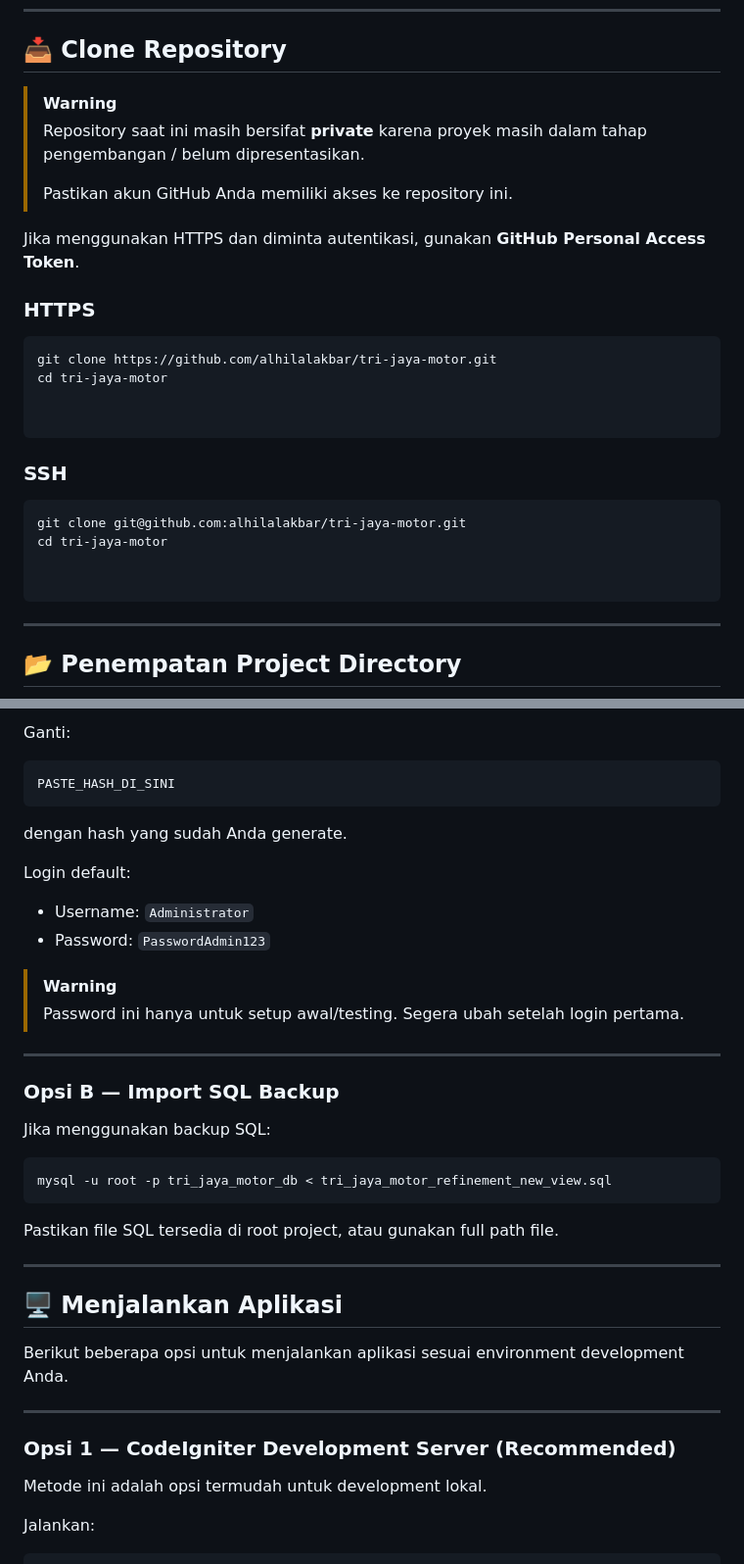
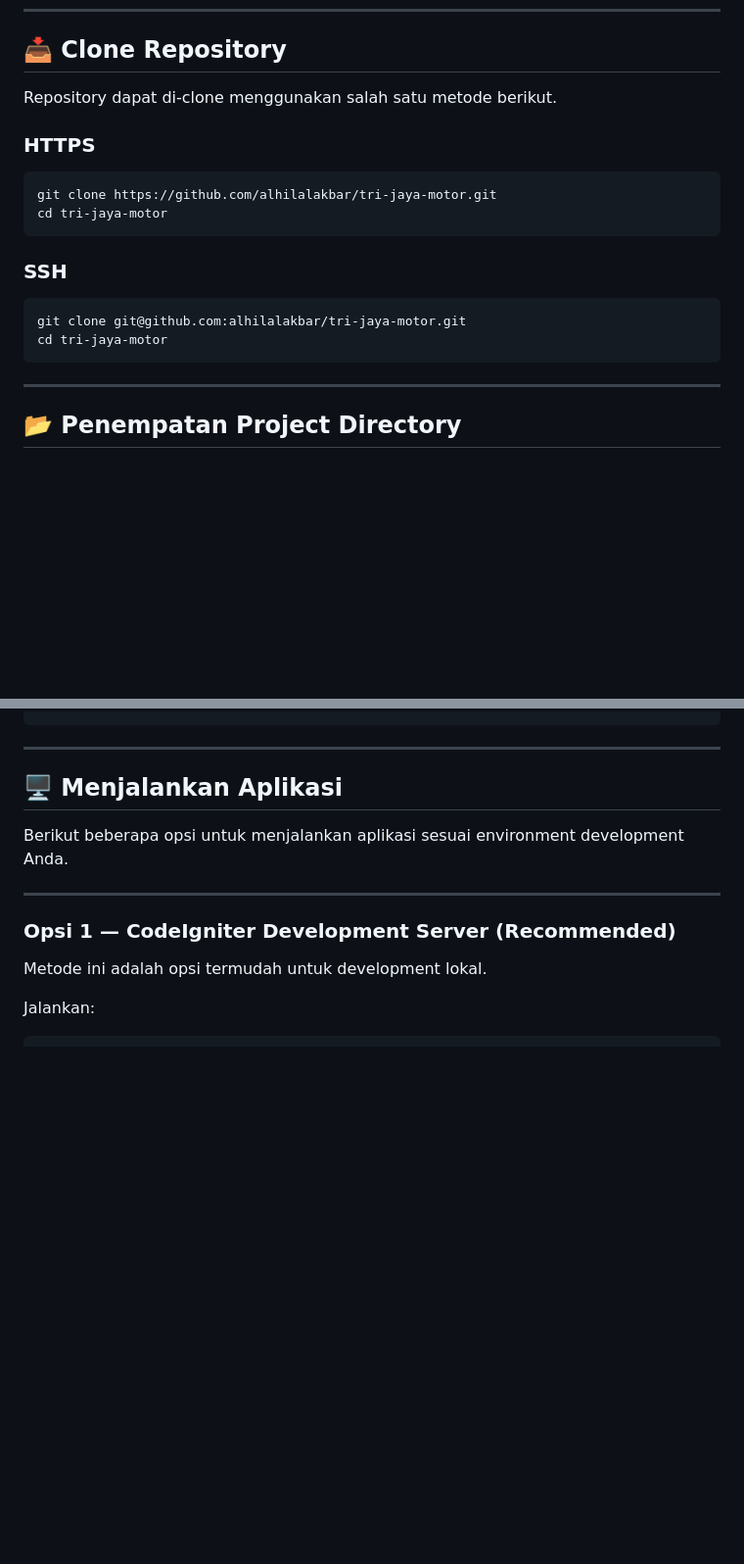
Before and after one commit to alhilalakbar/tri-jaya-motor, a Markdown page: README.md, 2 parts joined by grey strips. Shown at 98% size. GitHub-like rendering; blank space fills up the shorter version.

````diff
--- a/README.md
+++ b/README.md
@@ -241,20 +241,13 @@ git config --list
 
 ## 📥 Clone Repository
 
-> [!WARNING]
-> Repository saat ini masih bersifat **private** karena proyek masih dalam tahap pengembangan / belum dipresentasikan.
->
-> Pastikan akun GitHub Anda memiliki akses ke repository ini.
-
-Jika menggunakan HTTPS dan diminta autentikasi, gunakan **GitHub Personal Access Token**.
+Repository dapat di-clone menggunakan salah satu metode berikut.
 
 ### HTTPS
 
 ```bash
 git clone https://github.com/alhilalakbar/tri-jaya-motor.git
 cd tri-jaya-motor
-
-
 ```
 
 ### SSH
@@ -262,8 +255,6 @@ cd tri-jaya-motor
 ```bash
 git clone git@github.com:alhilalakbar/tri-jaya-motor.git
 cd tri-jaya-motor
-
-
 ```
 ---
 
@@ -684,31 +644,3 @@ VALUES (
-Ganti:
-
-```text
-PASTE_HASH_DI_SINI
-```
-
-dengan hash yang sudah Anda generate.
-
-Login default:
-
-- Username: `Administrator`
-- Password: `PasswordAdmin123`
-
-> [!WARNING]
-> Password ini hanya untuk setup awal/testing. Segera ubah setelah login pertama.
-
----
-
-### Opsi B — Import SQL Backup
-
-Jika menggunakan backup SQL:
-
-```bash
-mysql -u root -p tri_jaya_motor_db < tri_jaya_motor_refinement_new_view.sql
-```
-
-Pastikan file SQL tersedia di root project, atau gunakan full path file.
-
 
 ---
 
````
Also changed, not shown: other parts of README.md (+20 -51 lines).
